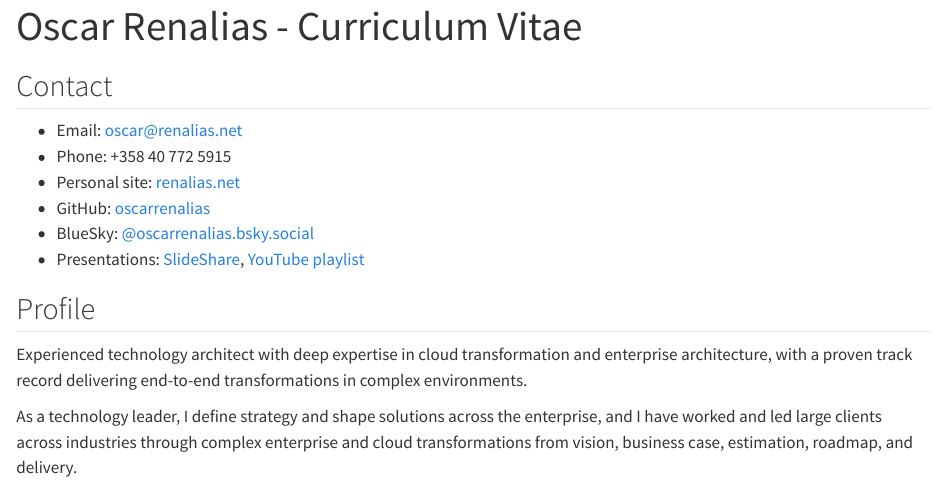
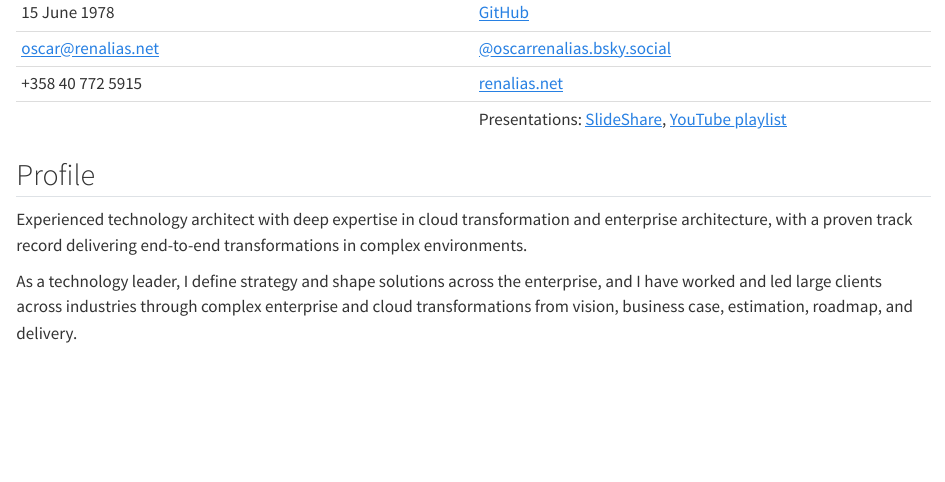
Before and after one commit to oscarrenalias/oscarrenalias.github.io, a Quarto document (content/cv/cv.qmd): the page in a window 1100 px wide, from 20 px down before the commit and from 80 px down after it. Rendered offline with R 4.5, knitr and Pandoc in place of Quarto, with nearby package versions.

Commit message:
Arrange CV contact table

```diff
--- a/content/cv/cv.qmd
+++ b/content/cv/cv.qmd
@@ -1,5 +1,5 @@
 ---
-title: "Oscar Renalias - Curriculum Vitae"
+title: "Oscar Renalias"
 lang: en
 format:
   html:
@@ -29,14 +29,12 @@
   enabled: false
 ---
 
-## Contact
-
-- Email: [oscar@renalias.net](mailto:oscar@renalias.net)
-- Phone: +358 40 772 5915
-- Personal site: [renalias.net](https://renalias.net/)
-- GitHub: [oscarrenalias](https://github.com/oscarrenalias)
-- BlueSky: [@oscarrenalias.bsky.social](https://bsky.app/profile/oscarrenalias.bsky.social)
-- Presentations: [SlideShare](https://slideshare.net/oscarrenalias), [YouTube playlist](https://www.youtube.com/playlist?list=PLtIcRO0wD_QJwC87r7sMHNtTAnMdKAASZ)
+|  |  |
+| --- | --- |
+| 15 June 1978 | [GitHub](https://github.com/oscarrenalias) |
+| [oscar@renalias.net](mailto:oscar@renalias.net) | [@oscarrenalias.bsky.social](https://bsky.app/profile/oscarrenalias.bsky.social) |
+| +358 40 772 5915 | [renalias.net](https://renalias.net/) |
+|  | Presentations: [SlideShare](https://slideshare.net/oscarrenalias), [YouTube playlist](https://www.youtube.com/playlist?list=PLtIcRO0wD_QJwC87r7sMHNtTAnMdKAASZ) |
 
 ## Profile
 
```
Also changed, not shown: content/cv/index.md (+6 -9 lines), 4 other files.
